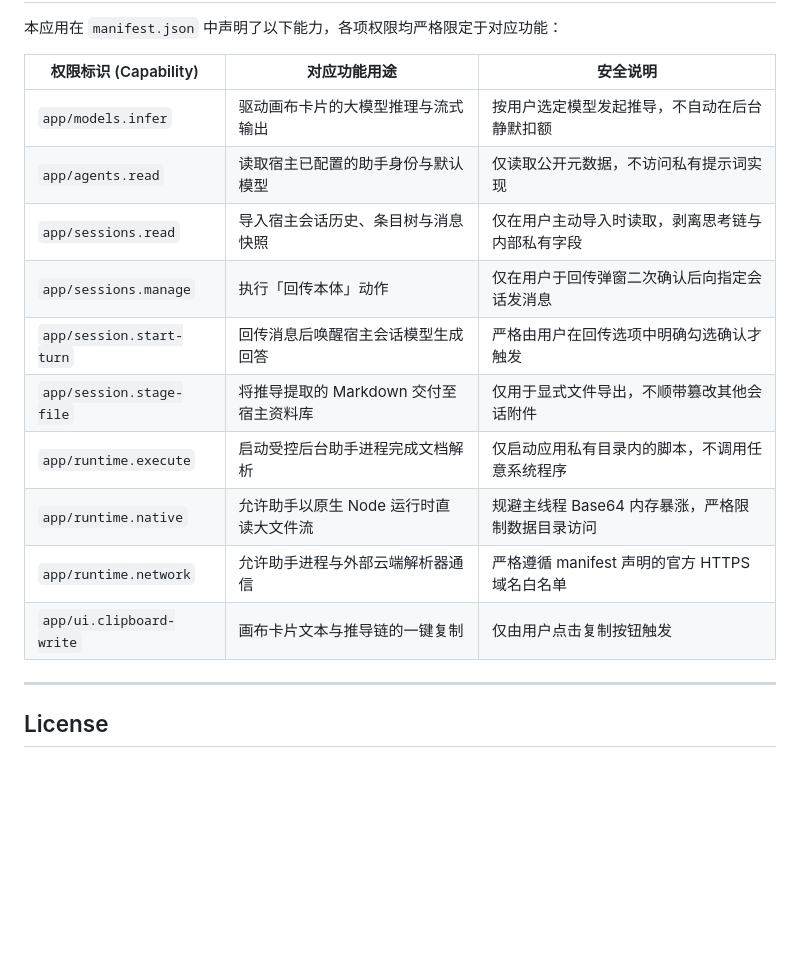
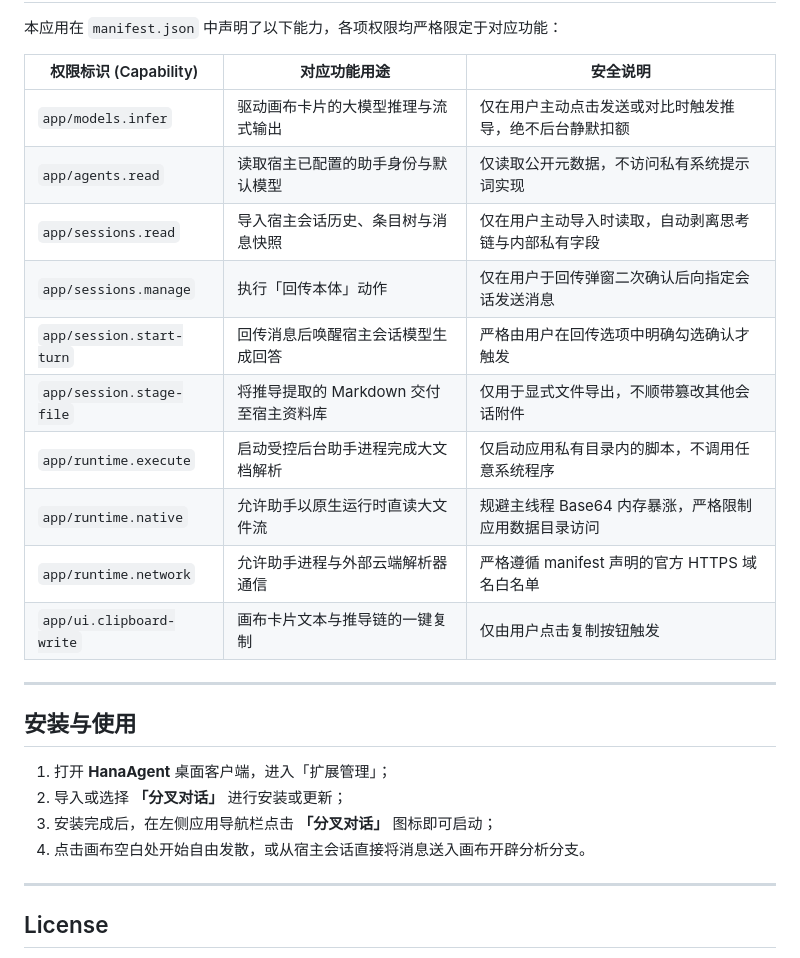
Before and after one commit to TheEarlyWinter/fork-chat, a Markdown page: README.md, the part around one of its changes. Rendered like a GitHub page; blank space fills up the shorter version.

Commit message:
docs: rewrite README with 2D DAG features, modular architecture and shortcut guide

```diff
--- a/README.md
+++ b/README.md
@@ -138,16 +136,25 @@ fork-chat/
 
 | 权限标识 (Capability) | 对应功能用途 | 安全说明 |
 |---|---|---|
-| `app/models.infer` | 驱动画布卡片的大模型推理与流式输出 | 按用户选定模型发起推导，不自动在后台静默扣额 |
-| `app/agents.read` | 读取宿主已配置的助手身份与默认模型 | 仅读取公开元数据，不访问私有提示词实现 |
-| `app/sessions.read` | 导入宿主会话历史、条目树与消息快照 | 仅在用户主动导入时读取，剥离思考链与内部私有字段 |
-| `app/sessions.manage` | 执行「回传本体」动作 | 仅在用户于回传弹窗二次确认后向指定会话发消息 |
+| `app/models.infer` | 驱动画布卡片的大模型推理与流式输出 | 仅在用户主动点击发送或对比时触发推导，绝不后台静默扣额 |
+| `app/agents.read` | 读取宿主已配置的助手身份与默认模型 | 仅读取公开元数据，不访问私有系统提示词实现 |
+| `app/sessions.read` | 导入宿主会话历史、条目树与消息快照 | 仅在用户主动导入时读取，自动剥离思考链与内部私有字段 |
+| `app/sessions.manage` | 执行「回传本体」动作 | 仅在用户于回传弹窗二次确认后向指定会话发送消息 |
 | `app/session.start-turn` | 回传消息后唤醒宿主会话模型生成回答 | 严格由用户在回传选项中明确勾选确认才触发 |
 | `app/session.stage-file` | 将推导提取的 Markdown 交付至宿主资料库 | 仅用于显式文件导出，不顺带篡改其他会话附件 |
-| `app/runtime.execute` | 启动受控后台助手进程完成文档解析 | 仅启动应用私有目录内的脚本，不调用任意系统程序 |
-| `app/runtime.native` | 允许助手以原生 Node 运行时直读大文件流 | 规避主线程 Base64 内存暴涨，严格限制数据目录访问 |
+| `app/runtime.execute` | 启动受控后台助手进程完成大文档解析 | 仅启动应用私有目录内的脚本，不调用任意系统程序 |
+| `app/runtime.native` | 允许助手以原生运行时直读大文件流 | 规避主线程 Base64 内存暴涨，严格限制应用数据目录访问 |
 | `app/runtime.network` | 允许助手进程与外部云端解析器通信 | 严格遵循 manifest 声明的官方 HTTPS 域名白名单 |
 | `app/ui.clipboard-write` | 画布卡片文本与推导链的一键复制 | 仅由用户点击复制按钮触发 |
+
+---
+
+## 安装与使用
+
+1. 打开 **HanaAgent** 桌面客户端，进入「扩展管理」；
+2. 导入或选择 **「分叉对话」** 进行安装或更新；
+3. 安装完成后，在左侧应用导航栏点击 **「分叉对话」** 图标即可启动；
+4. 点击画布空白处开始自由发散，或从宿主会话直接将消息送入画布开辟分析分支。
 
 ---
 
```
Also changed, not shown: other parts of README.md (+80 -82 lines).
